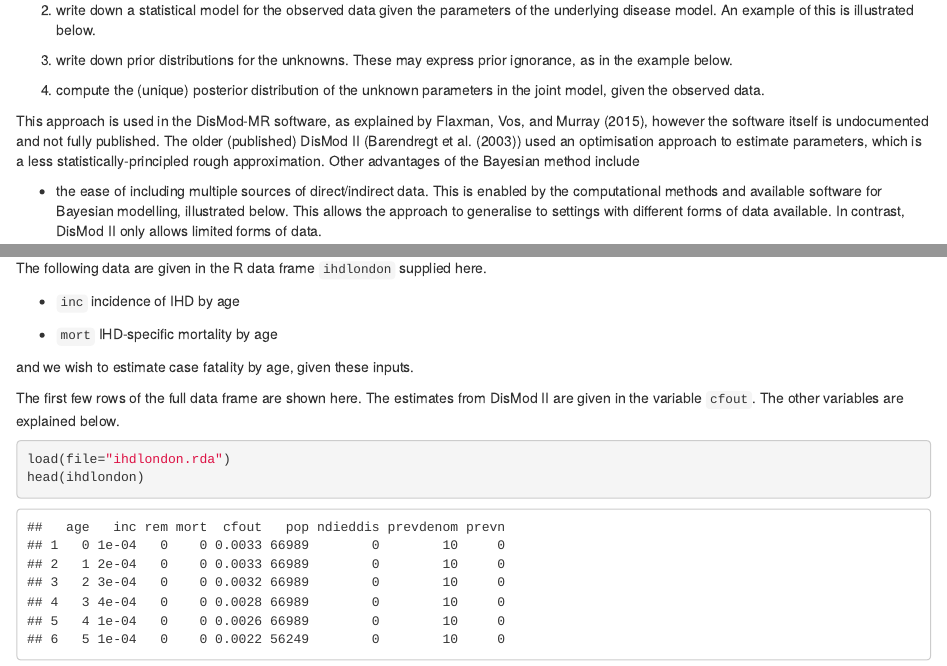
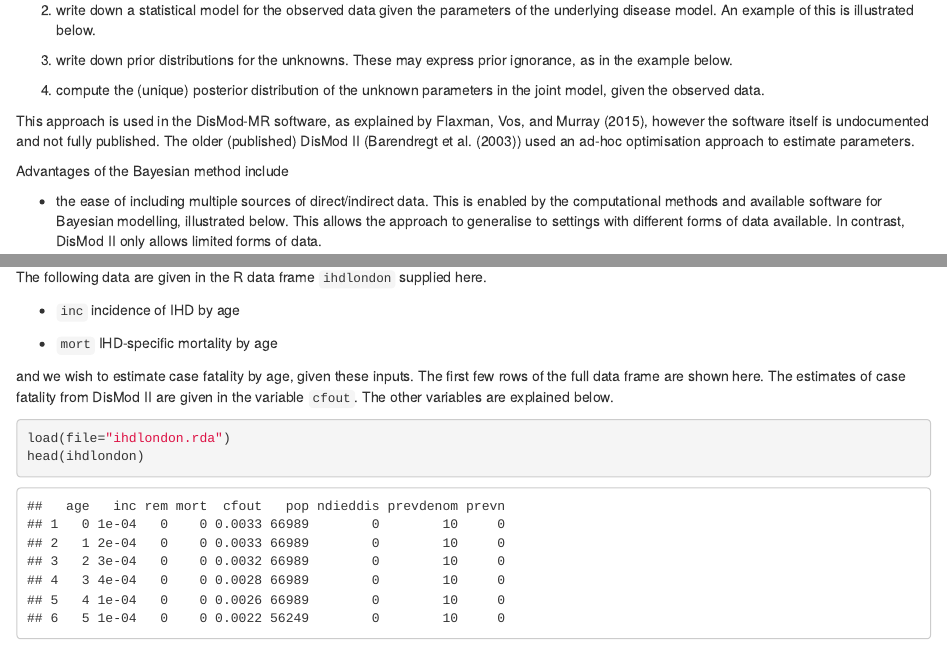
Before and after one commit to chjackson/disbayes, an R Markdown document (vignette.Rmd): the page in a window 1100 px wide, from 1080 px down, and a second part further down, joined at a grey line. Rendered offline with R 4.5, knitr and Pandoc, with nearby package versions; some code elsewhere in the file could not run offline.

Commit message:
vignette edits

````diff
--- a/vignette.Rmd
+++ b/vignette.Rmd
@@ -56,7 +56,9 @@ Data are observed which give information about some, but not all, of the paramet
 
 4. compute the (unique) posterior distribution of the unknown parameters in the joint model, given the observed data.
 
-This approach is used in the DisMod-MR software, as explained by @flaxman2015, however the software itself is undocumented and not fully published.  The older (published) DisMod II (@dismod2) used an optimisation approach to estimate parameters, which is a less statistically-principled rough approximation.  Other advantages of the Bayesian method include
+This approach is used in the DisMod-MR software, as explained by @flaxman2015, however the software itself is undocumented and not fully published.  The older (published) DisMod II (@dismod2) used an ad-hoc optimisation approach to estimate parameters.
+
+Advantages of the Bayesian method include
 
 * the ease of including multiple sources of direct/indirect data.  This is enabled by the computational methods and available software for Bayesian modelling, illustrated below.   This allows the approach to generalise to settings with different forms of data available.  In contrast, DisMod II only allows limited forms of data.
 
@@ -74,9 +76,7 @@ The following data are given in the R data frame `ihdlondon` supplied here.
 
 * `mort` IHD-specific mortality by age
 
-and we wish to estimate case fatality by age, given these inputs.
-
-The first few rows of the full data frame are shown here.  The estimates from DisMod II are given in the variable `cfout`.  The other variables are explained below.
+and we wish to estimate case fatality by age, given these inputs.  The first few rows of the full data frame are shown here.  The estimates of case fatality from DisMod II are given in the variable `cfout`.  The other variables are explained below.
 
 ```{r}
 load(file="ihdlondon.rda")
````
Also changed, not shown: README.md.
